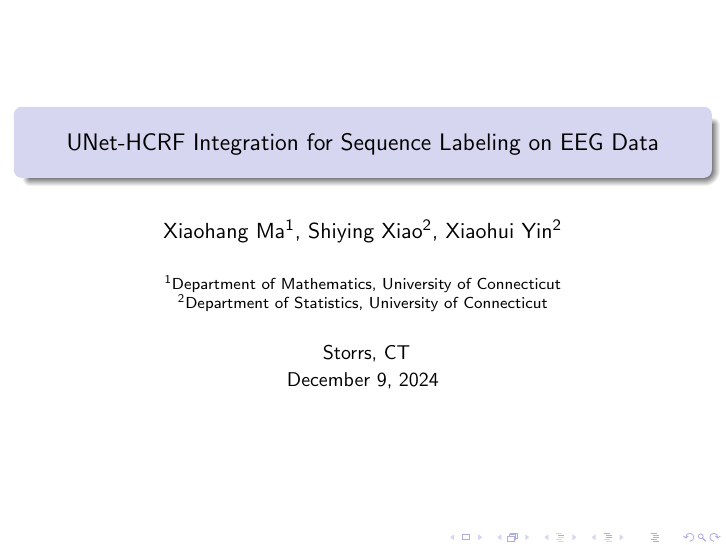
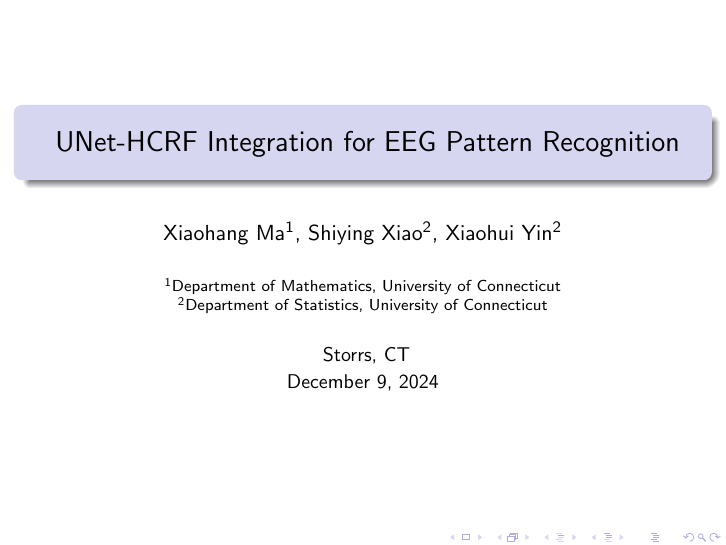
Before and after one commit to Carol-seven/UNet-HCRF_EEG, LaTeX slides (manuscript/slides.tex): page 1 of 23. Compiled offline with pdfLaTeX.

Commit message:
revise title

```diff
--- a/manuscript/slides.tex
+++ b/manuscript/slides.tex
@@ -48,8 +48,8 @@
 \end{frame}}
 
 
-\title[\textcolor{black}{UNet-HCRF\_EEG}]{\large
-UNet-HCRF Integration for Sequence Labeling on EEG Data}
+\title[\textcolor{black}{UNet-HCRF\_EEG}]{
+UNet-HCRF Integration for EEG Pattern Recognition}
 
 \author[\scalebox{.85}{Xiaohang Ma, Shiying Xiao, Xiaohui Yin}]
 {Xiaohang Ma$^1$, Shiying Xiao$^2$, Xiaohui Yin$^2$}
```
Also changed, not shown: manuscript/slides.pdf.
